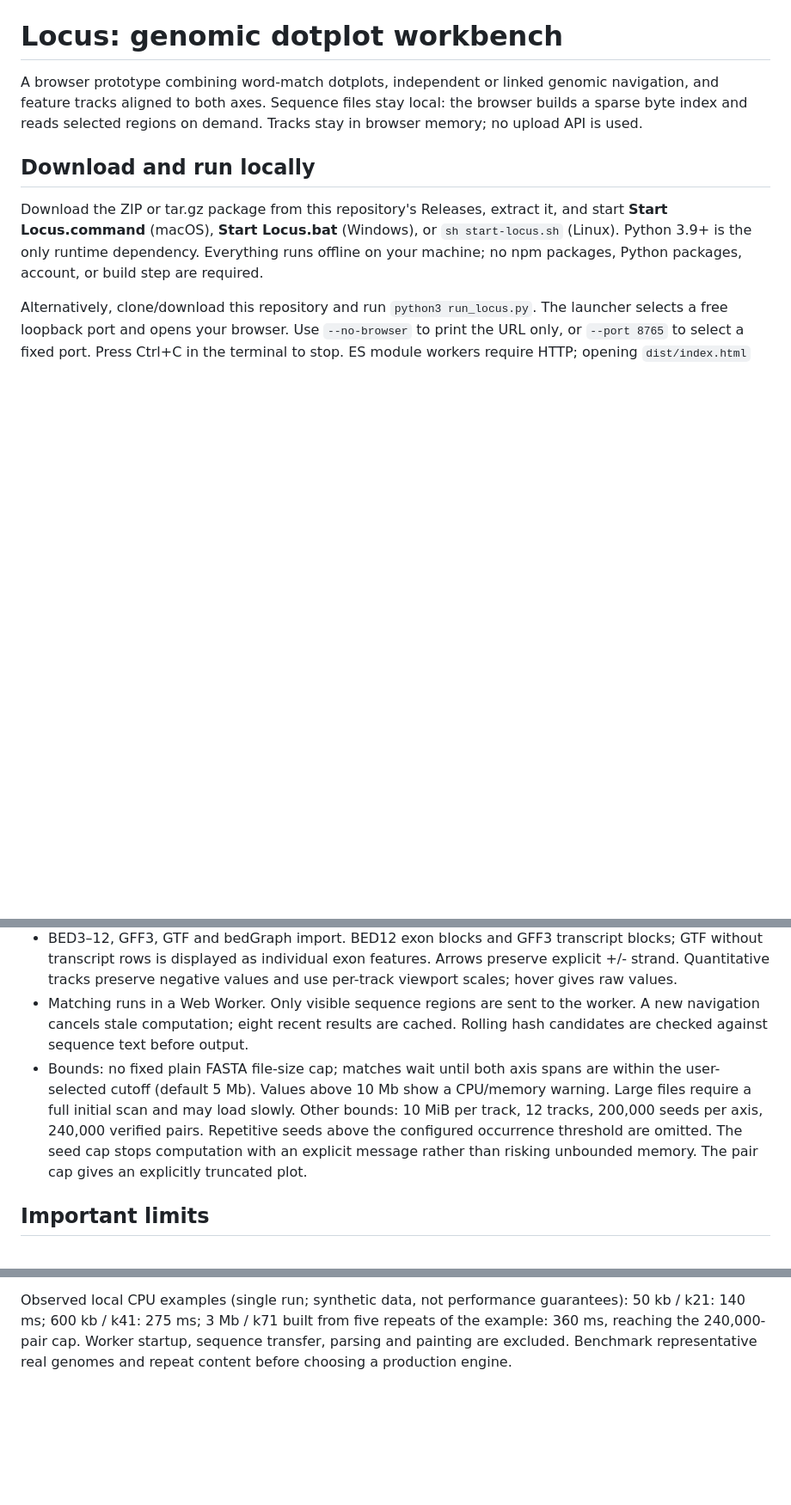
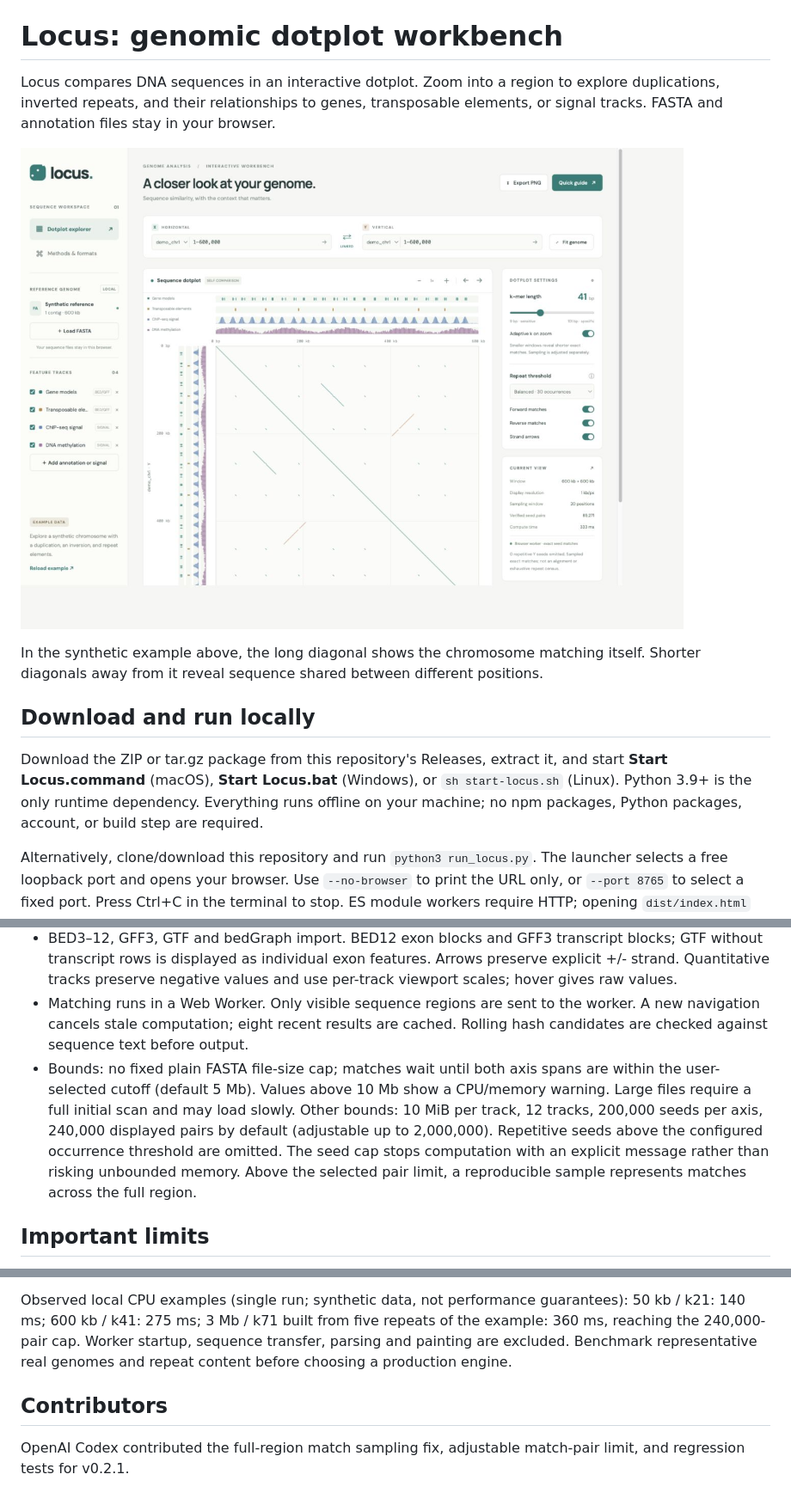
Before and after one commit to Raina-M/locus-dotplot, a Markdown page: README.md, 3 parts joined by grey strips. Shown at 86% size. GitHub-like rendering; pictures changed too: docs/images/locus-demo.jpg (added); blank space fills up the shorter version.

Commit message:
Release v0.2.1 with full-region match sampling
Co-authored-by: OpenAI Codex <codex@openai.com>

```diff
--- a/README.md
+++ b/README.md
@@ -1,6 +3,10 @@
 # Locus: genomic dotplot workbench
 
-A browser prototype combining word-match dotplots, independent or linked genomic navigation, and feature tracks aligned to both axes. Sequence files stay local: the browser builds a sparse byte index and reads selected regions on demand. Tracks stay in browser memory; no upload API is used.
+Locus compares DNA sequences in an interactive dotplot. Zoom into a region to explore duplications, inverted repeats, and their relationships to genes, transposable elements, or signal tracks. FASTA and annotation files stay in your browser.
+
+![Synthetic chromosome compared with itself, with feature tracks on both axes and forward and reverse matches in different colors](docs/images/locus-demo.jpg)
+
+In the synthetic example above, the long diagonal shows the chromosome matching itself. Shorter diagonals away from it reveal sequence shared between different positions.
 
 ## Download and run locally
 
@@ -22,7 +28,7 @@ With Node 18+: `node --test tests/*.test.mjs`. Run the launcher integration test
 - Adaptive exact k-mer length (9–101 bp), independent minimizer density, configurable repeat exclusion, seven forward/reverse color choices and 0.5–4 px stroke/dot sizes. Appearance changes update the canvas, legend and PNG export without recomputing matches.
 - BED3–12, GFF3, GTF and bedGraph import. BED12 exon blocks and GFF3 transcript blocks; GTF without transcript rows is displayed as individual exon features. Arrows preserve explicit +/- strand. Quantitative tracks preserve negative values and use per-track viewport scales; hover gives raw values.
 - Matching runs in a Web Worker. Only visible sequence regions are sent to the worker. A new navigation cancels stale computation; eight recent results are cached. Rolling hash candidates are checked against sequence text before output.
-- Bounds: no fixed plain FASTA file-size cap; matches wait until both axis spans are within the user-selected cutoff (default 5 Mb). Values above 10 Mb show a CPU/memory warning. Large files require a full initial scan and may load slowly. Other bounds: 10 MiB per track, 12 tracks, 200,000 seeds per axis, 240,000 verified pairs. Repetitive seeds above the configured occurrence threshold are omitted. The seed cap stops computation with an explicit message rather than risking unbounded memory. The pair cap gives an explicitly truncated plot.
+- Bounds: no fixed plain FASTA file-size cap; matches wait until both axis spans are within the user-selected cutoff (default 5 Mb). Values above 10 Mb show a CPU/memory warning. Large files require a full initial scan and may load slowly. Other bounds: 10 MiB per track, 12 tracks, 200,000 seeds per axis, 240,000 displayed pairs by default (adjustable up to 2,000,000). Repetitive seeds above the configured occurrence threshold are omitted. The seed cap stops computation with an explicit message rather than risking unbounded memory. Above the selected pair limit, a reproducible sample represents matches across the full region.
 
 ## Important limits
 
@@ -45,3 +51,7 @@ See [ARCHITECTURE.md](ARCHITECTURE.md) for a resource-aware whole-genome impleme
 Seventeen JavaScript checks cover brute-force exact-match parity for k=3–101, sampled reverse matches, repeat and pair limits, ambiguous bases, FASTA validation, BED12 blocks, GFF/GTF coordinate conversion and strand, negative bedGraph values, viewport clamping, source-coordinate projection, interval boundaries and BED4 strand shorthand, chunk-indexed regional FASTA reads above the former file-size cap, independent panning, box zoom, style-only redraws, and configurable cutoff/warning behavior. App interaction checks use DOM and worker stubs. Three Python integration tests verify the local server and extracted release. Browser QA checks linked locus entry, adaptive k reduction, independent inversion comparison, file import, and responsive controls.
 
 Observed local CPU examples (single run; synthetic data, not performance guarantees): 50 kb / k21: 140 ms; 600 kb / k41: 275 ms; 3 Mb / k71 built from five repeats of the example: 360 ms, reaching the 240,000-pair cap. Worker startup, sequence transfer, parsing and painting are excluded. Benchmark representative real genomes and repeat content before choosing a production engine.
+
+## Contributors
+
+OpenAI Codex contributed the full-region match sampling fix, adjustable match-pair limit, and regression tests for v0.2.1.
```
Also changed, not shown: other parts of README.md (+2 -0 lines), CHANGELOG.md (+5 -0 lines), QUICKSTART.md (+2 -2 lines), 10 other files.
